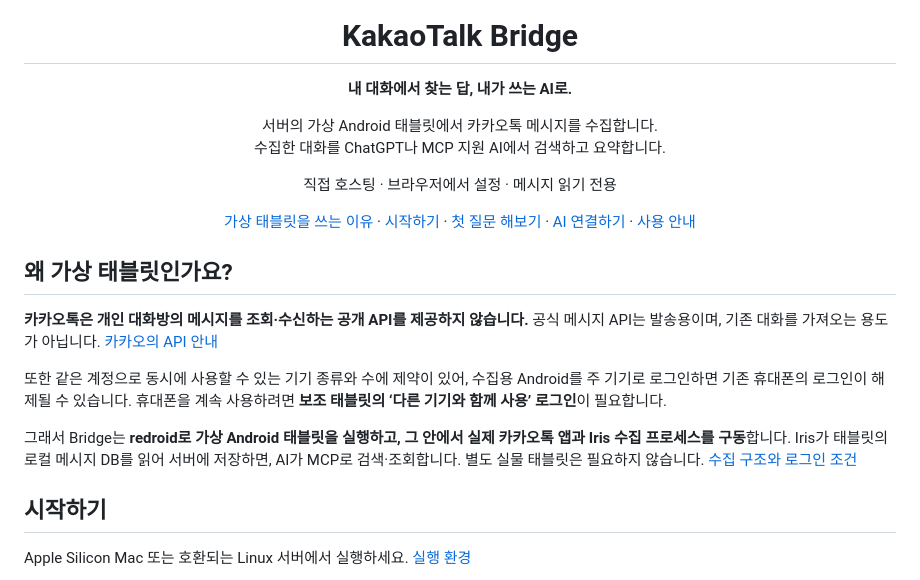
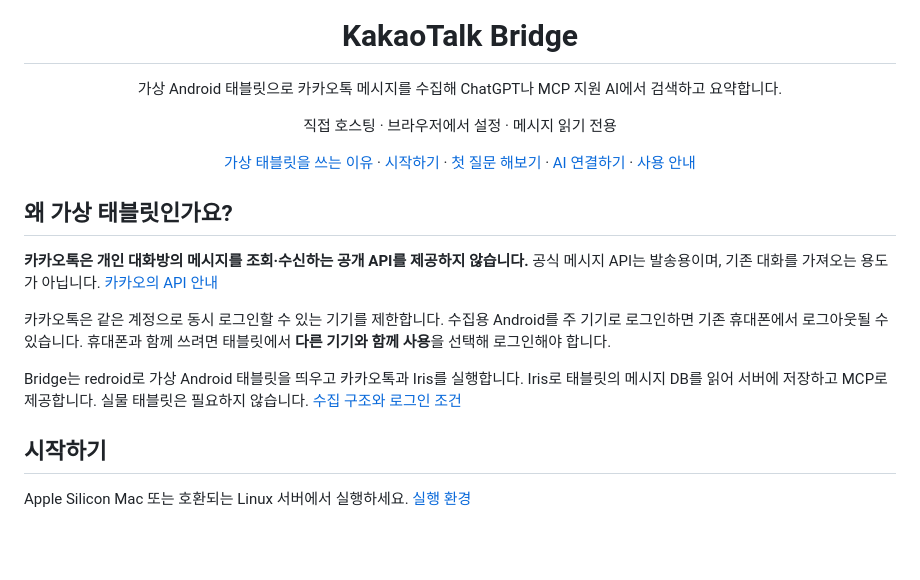
Before and after one commit to rokrokss/kakaotalk-bridge, a Markdown page: README.md, the part around the change. Drawn GitHub-style; blank space fills up the shorter version.

Commit message:
Tighten Korean README introduction and collection rationale

```diff
--- a/README.md
+++ b/README.md
@@ -4,10 +4,7 @@
 
 <h1>KakaoTalk Bridge</h1>
 
-**내 대화에서 찾는 답, 내가 쓰는 AI로.**
-
-서버의 가상 Android 태블릿에서 카카오톡 메시지를 수집합니다.<br>
-수집한 대화를 ChatGPT나 MCP 지원 AI에서 검색하고 요약합니다.
+가상 Android 태블릿으로 카카오톡 메시지를 수집해 ChatGPT나 MCP 지원 AI에서 검색하고 요약합니다.
 
 직접 호스팅 · 브라우저에서 설정 · 메시지 읽기 전용
 
@@ -20,9 +17,9 @@
 
 **카카오톡은 개인 대화방의 메시지를 조회·수신하는 공개 API를 제공하지 않습니다.** 공식 메시지 API는 발송용이며, 기존 대화를 가져오는 용도가 아닙니다. [카카오의 API 안내](https://devtalk.kakao.com/t/api/139501)
 
-또한 같은 계정으로 동시에 사용할 수 있는 기기 종류와 수에 제약이 있어, 수집용 Android를 주 기기로 로그인하면 기존 휴대폰의 로그인이 해제될 수 있습니다. 휴대폰을 계속 사용하려면 **보조 태블릿의 ‘다른 기기와 함께 사용’ 로그인**이 필요합니다.
+카카오톡은 같은 계정으로 동시 로그인할 수 있는 기기를 제한합니다. 수집용 Android를 주 기기로 로그인하면 기존 휴대폰에서 로그아웃될 수 있습니다. 휴대폰과 함께 쓰려면 태블릿에서 **다른 기기와 함께 사용**을 선택해 로그인해야 합니다.
 
-그래서 Bridge는 **redroid로 가상 Android 태블릿을 실행하고, 그 안에서 실제 카카오톡 앱과 Iris 수집 프로세스를 구동**합니다. Iris가 태블릿의 로컬 메시지 DB를 읽어 서버에 저장하면, AI가 MCP로 검색·조회합니다. 별도 실물 태블릿은 필요하지 않습니다. [수집 구조와 로그인 조건](docs/iris.md#components-and-assumptions)
+Bridge는 redroid로 가상 Android 태블릿을 띄우고 카카오톡과 Iris를 실행합니다. Iris로 태블릿의 메시지 DB를 읽어 서버에 저장하고 MCP로 제공합니다. 실물 태블릿은 필요하지 않습니다. [수집 구조와 로그인 조건](docs/iris.md#components-and-assumptions)
 
 <a id="getting-started"></a>
 ## 시작하기
```
